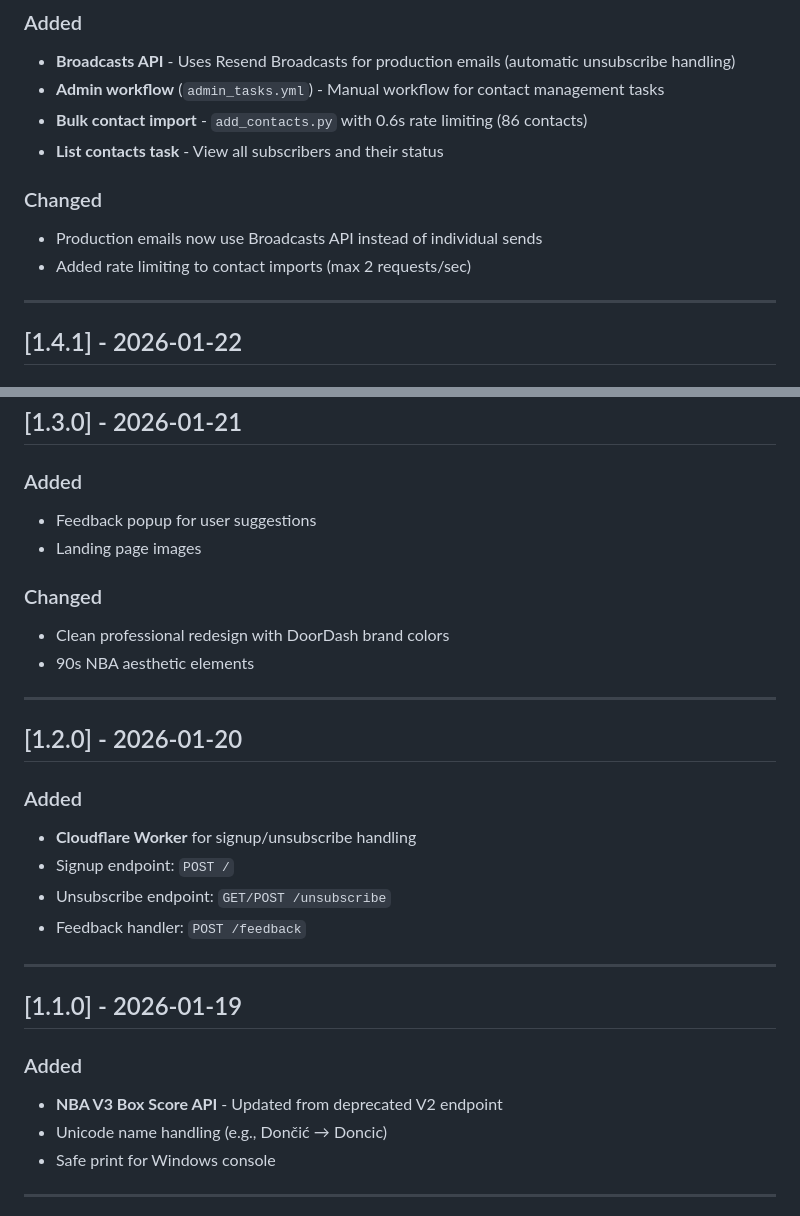
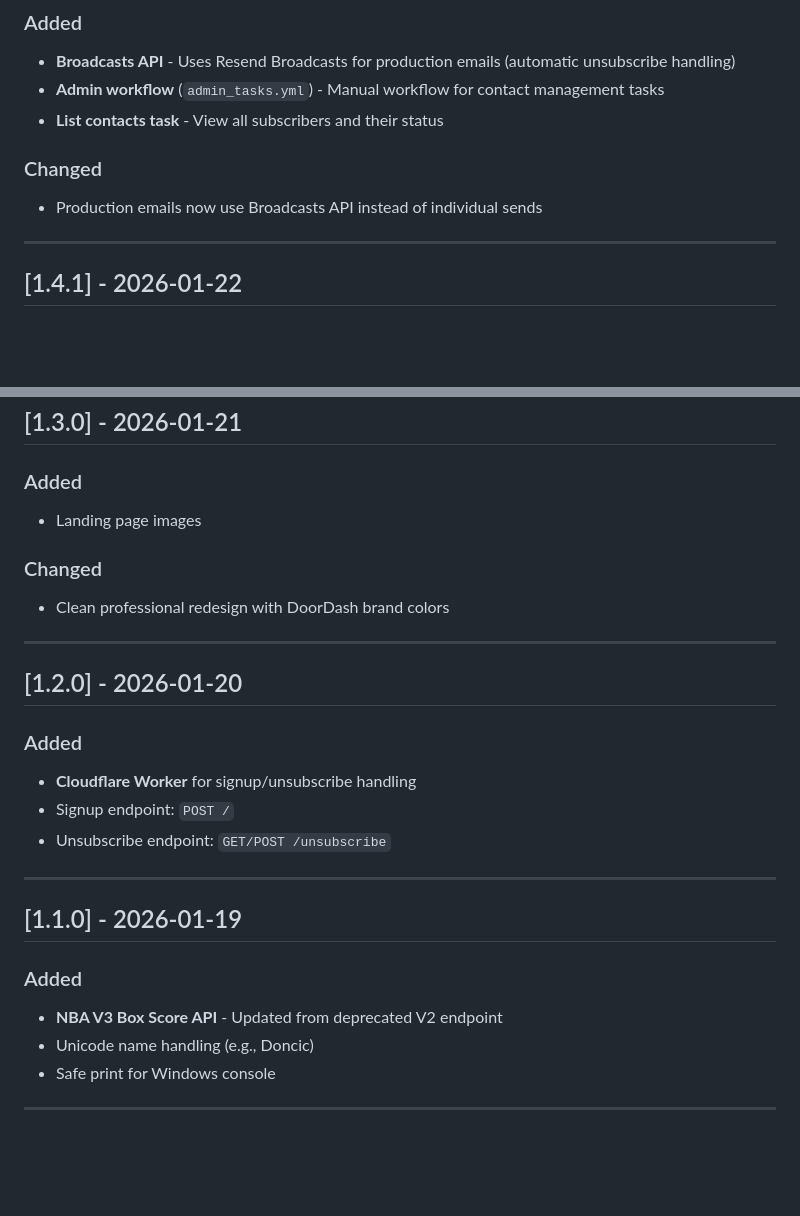
Before and after one commit to urielgre/doordash-fifty-alert, a Markdown page: CHANGELOG.md, 2 parts joined by grey strips. Rendered like a GitHub page; blank space fills up the shorter version.

```diff
--- a/CHANGELOG.md
+++ b/CHANGELOG.md
@@ -34,12 +51,10 @@ Format based on [Keep a Changelog](https://keepachangelog.com/en/1.0.0/).
 ### Added
 - **Broadcasts API** - Uses Resend Broadcasts for production emails (automatic unsubscribe handling)
 - **Admin workflow** (`admin_tasks.yml`) - Manual workflow for contact management tasks
-- **Bulk contact import** - `add_contacts.py` with 0.6s rate limiting (86 contacts)
 - **List contacts task** - View all subscribers and their status
 
 ### Changed
 - Production emails now use Broadcasts API instead of individual sends
-- Added rate limiting to contact imports (max 2 requests/sec)
 
 ---
 
@@ -63,12 +78,10 @@ Format based on [Keep a Changelog](https://keepachangelog.com/en/1.0.0/).
 ## [1.3.0] - 2026-01-21
 
 ### Added
-- Feedback popup for user suggestions
 - Landing page images
 
 ### Changed
 - Clean professional redesign with DoorDash brand colors
-- 90s NBA aesthetic elements
 
 ---
 
@@ -78,7 +91,6 @@ Format based on [Keep a Changelog](https://keepachangelog.com/en/1.0.0/).
 - **Cloudflare Worker** for signup/unsubscribe handling
 - Signup endpoint: `POST /`
 - Unsubscribe endpoint: `GET/POST /unsubscribe`
-- Feedback handler: `POST /feedback`
 
 ---
 
@@ -86,7 +98,7 @@ Format based on [Keep a Changelog](https://keepachangelog.com/en/1.0.0/).
 
 ### Added
 - **NBA V3 Box Score API** - Updated from deprecated V2 endpoint
-- Unicode name handling (e.g., Dončić → Doncic)
+- Unicode name handling (e.g., Doncic)
 - Safe print for Windows console
 
 ---
```
Also changed, not shown: other parts of CHANGELOG.md (+61 -20 lines).
